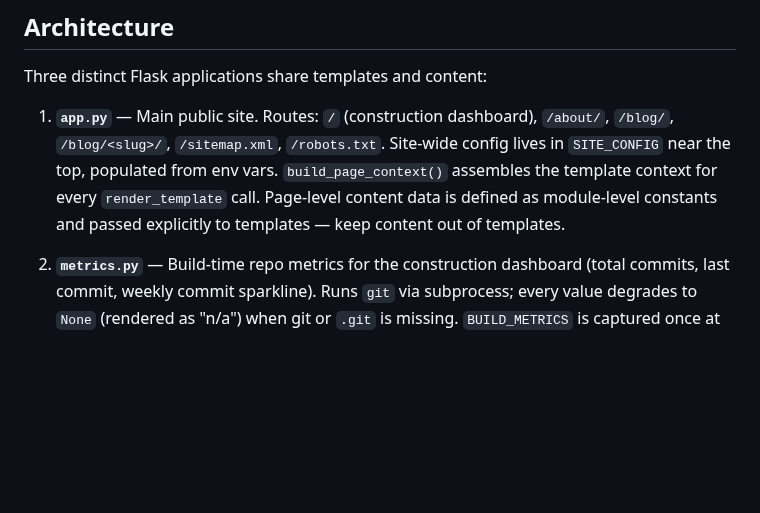
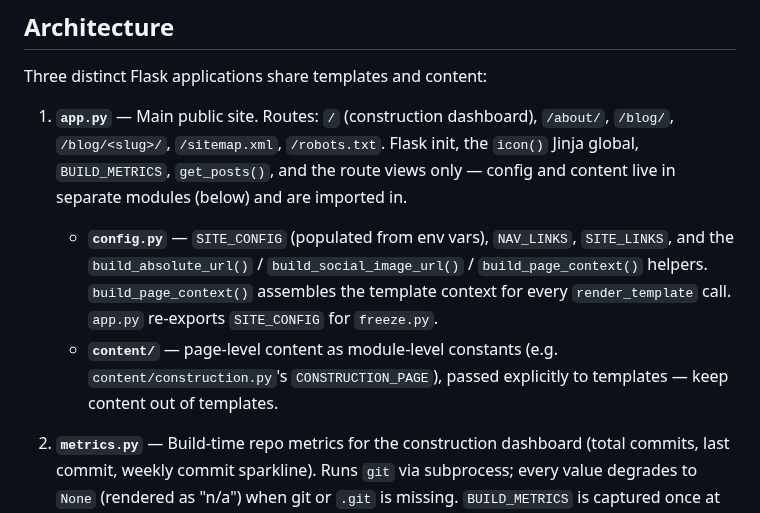
Before and after one commit to Sreyeesh/mentor-site, a Markdown page: CLAUDE.md, the part around the change. Drawn GitHub-style; blank space fills up the shorter version.

Commit message:
docs: update CLAUDE.md architecture section for config.py/content split

```diff
--- a/CLAUDE.md
+++ b/CLAUDE.md
@@ -23,7 +23,10 @@ To lint: `docker compose --profile ci run --rm tests flake8 .`
 
 Three distinct Flask applications share templates and content:
 
-1. **`app.py`** — Main public site. Routes: `/` (construction dashboard), `/about/`, `/blog/`, `/blog/<slug>/`, `/sitemap.xml`, `/robots.txt`. Site-wide config lives in `SITE_CONFIG` near the top, populated from env vars. `build_page_context()` assembles the template context for every `render_template` call. Page-level content data is defined as module-level constants and passed explicitly to templates — keep content out of templates.
+1. **`app.py`** — Main public site. Routes: `/` (construction dashboard), `/about/`, `/blog/`, `/blog/<slug>/`, `/sitemap.xml`, `/robots.txt`. Flask init, the `icon()` Jinja global, `BUILD_METRICS`, `get_posts()`, and the route views only — config and content live in separate modules (below) and are imported in.
+
+   - **`config.py`** — `SITE_CONFIG` (populated from env vars), `NAV_LINKS`, `SITE_LINKS`, and the `build_absolute_url()` / `build_social_image_url()` / `build_page_context()` helpers. `build_page_context()` assembles the template context for every `render_template` call. `app.py` re-exports `SITE_CONFIG` for `freeze.py`.
+   - **`content/`** — page-level content as module-level constants (e.g. `content/construction.py`'s `CONSTRUCTION_PAGE`), passed explicitly to templates — keep content out of templates.
 
 2. **`metrics.py`** — Build-time repo metrics for the construction dashboard (total commits, last commit, weekly commit sparkline). Runs `git` via subprocess; every value degrades to `None` (rendered as "n/a") when git or `.git` is missing. `BUILD_METRICS` is captured once at `app.py` import — on a static site, "telemetry" is whatever was true at build time. **Deploy gotcha:** the Pages workflow must check out with `fetch-depth: 0`, or a shallow clone bakes "total commits: 1".
 
```
